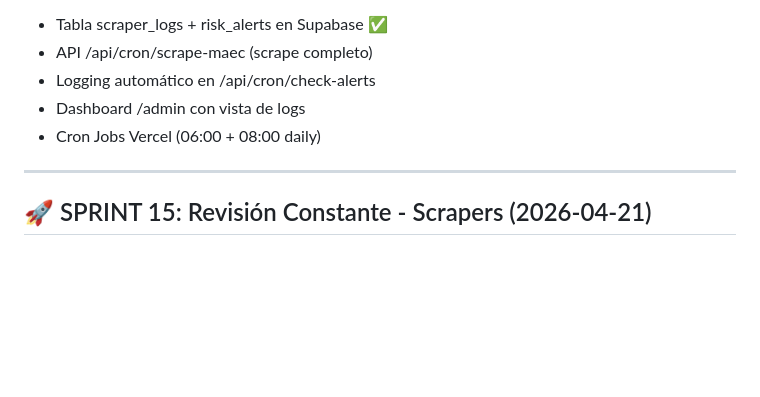
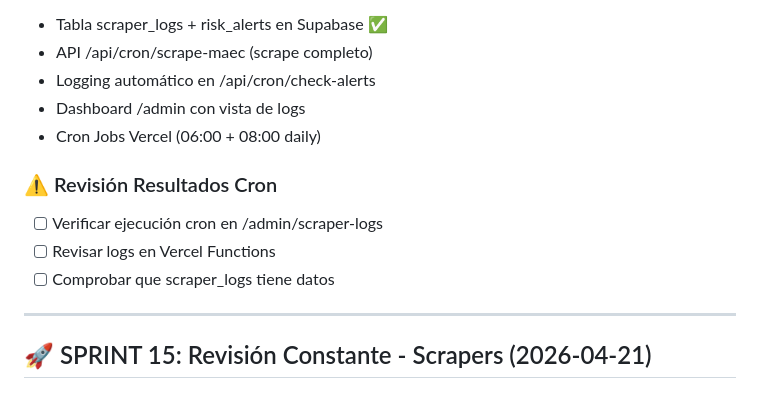
Before and after one commit to mcasrom/viaje-con-inteligencia, a Markdown page: wayahead.md, the part around the change. GitHub-like rendering; blank space fills up the shorter version.

```diff
--- a/wayahead.md
+++ b/wayahead.md
@@ -334,6 +334,12 @@ I = 0.4A + 0.3M + 0.3S
 - Dashboard /admin con vista de logs
 - Cron Jobs Vercel (06:00 + 08:00 daily)
 
+### ⚠️ Revisión Resultados Cron
+
+- [ ] Verificar ejecución cron en /admin/scraper-logs
+- [ ] Revisar logs en Vercel Functions
+- [ ] Comprobar que scraper_logs tiene datos
+
 ---
 
 ## 🚀 SPRINT 15: Revisión Constante - Scrapers (2026-04-21)
```
Also changed, not shown: content/posts/indice-saturacion-turistica-ist.md (added, +131 -0 lines).
